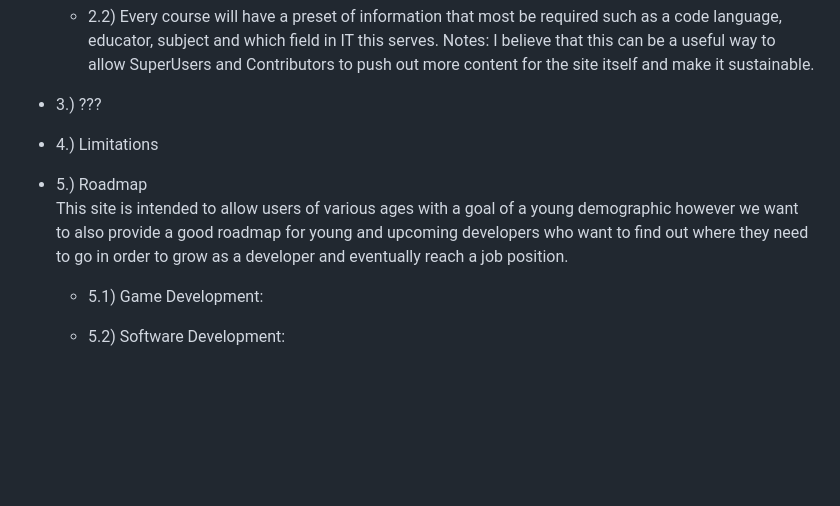
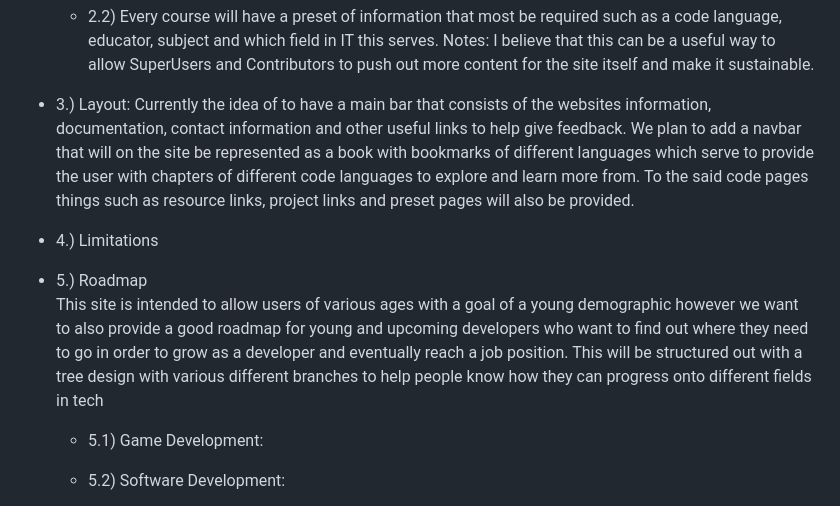
Before and after one commit to marcusonline97/KodbokenBlazor, a Markdown page: README.md, the part around the change. GitHub-like rendering; blank space fills up the shorter version.

Commit message:
Update README.md
Navbar & Main Menu page tooltip

```diff
--- a/README.md
+++ b/README.md
@@ -33,12 +33,15 @@ from a multitude of options, from a text file to a code block, to a youtube inbe
    - 2.2) Every course will have a preset of information that most be required such as a code language, educator, subject and which field in IT this serves.
 Notes: I believe that this can be a useful way to allow SuperUsers and Contributors to push out more content for the site itself and make it sustainable.
 
-- 3.) ???
+- 3.) Layout: Currently the idea of to have a main bar that consists of the websites information, documentation, contact information and other useful links to help give feedback.
+  We plan to add a navbar that will on the site be represented as a book with bookmarks of different languages which serve to provide the user with chapters of different code languages to explore and learn more from.
+To the said code pages things such as resource links, project links and preset pages will also be provided.
 
 - 4.) Limitations
 
 - 5.) Roadmap<br>
      This site is intended to allow users of various ages with a goal of a young demographic however we want to also provide a good roadmap for young and upcoming developers who want to find out where they need to go in order to grow as a developer and eventually reach a job position.
+  This will be structured out with a tree design with various different branches to help people know how they can progress onto different fields in tech
 
    - 5.1) Game Development:
 
```
